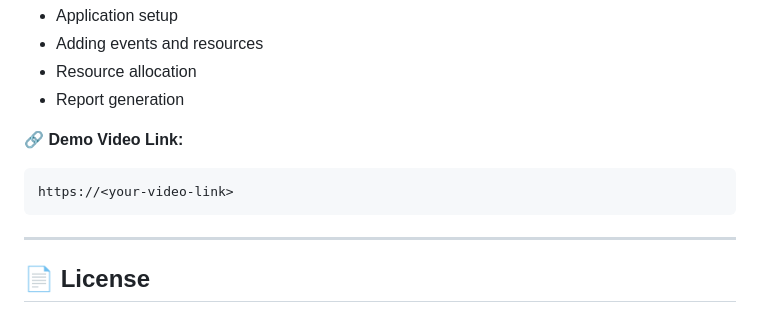
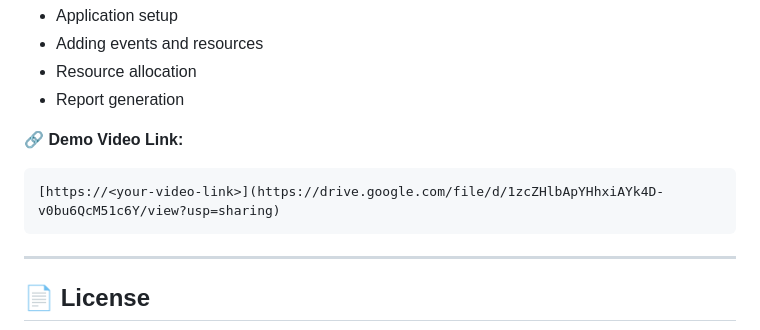
Before and after one commit to Justin-cruz2003/Event-Scheduler-, a Markdown page: README.md, the part around the change. Drawn GitHub-style.

````diff
--- a/README.md
+++ b/README.md
@@ -150,7 +150,7 @@ Please provide a screen-recorded demo video showcasing:
 🔗 **Demo Video Link:**
 
 ```
-https://<your-video-link>
+[https://<your-video-link>](https://drive.google.com/file/d/1zcZHlbApYHhxiAYk4D-v0bu6QcM51c6Y/view?usp=sharing)
 ```
 
 ---
````
